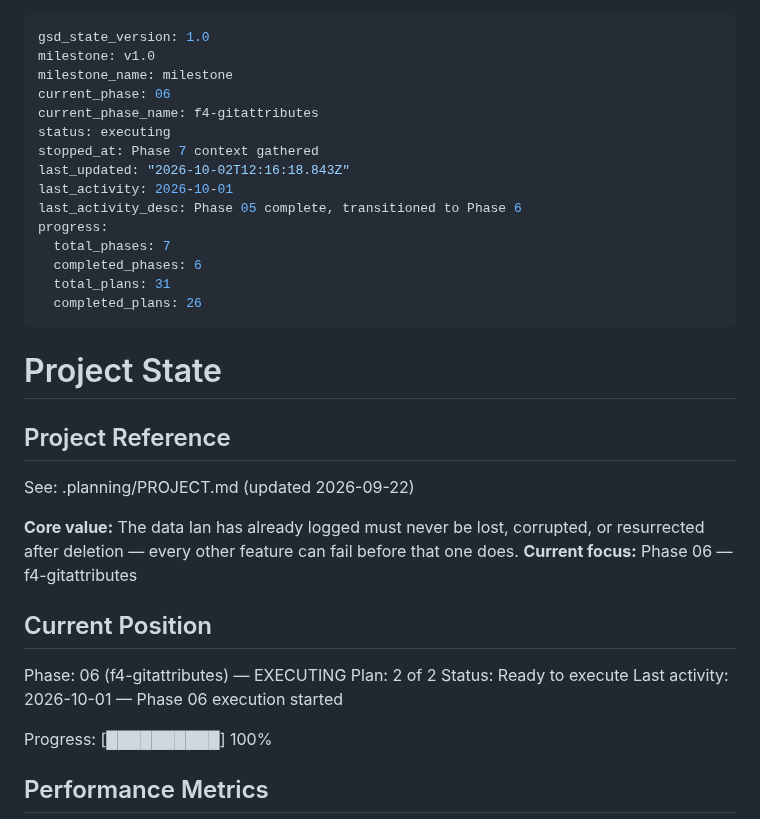
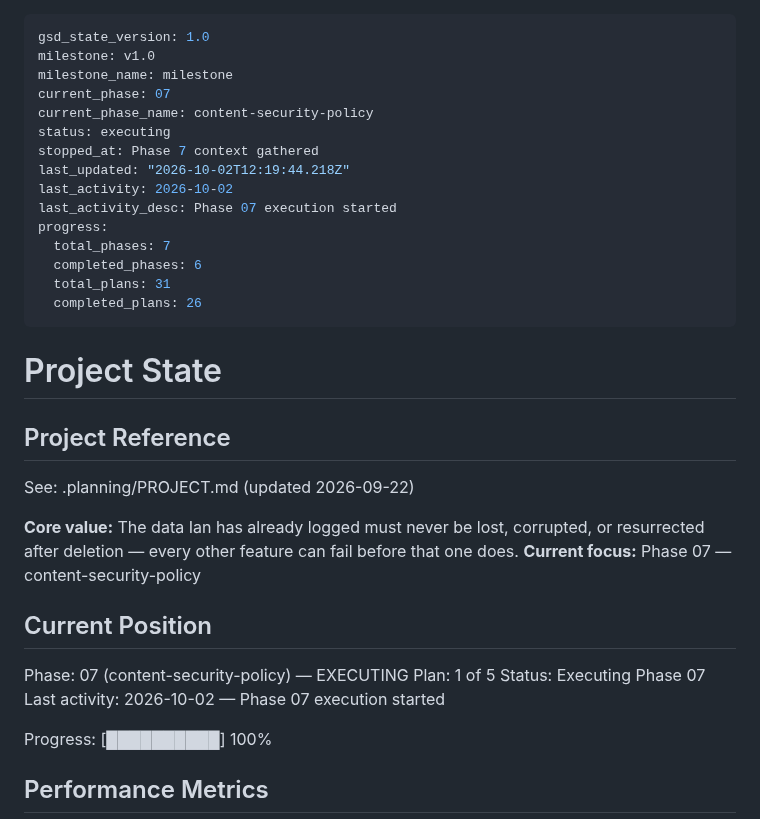
Before and after one commit to idbachmayer-boop/ppl-tracker, a Markdown page: .planning/STATE.md, the part around the change. GitHub-like rendering.

Commit message:
docs(state): begin phase 7 execution
Co-Authored-By: Claude Opus 5.5 <noreply@anthropic.com>

```diff
--- a/.planning/STATE.md
+++ b/.planning/STATE.md
@@ -2,13 +2,13 @@
 gsd_state_version: 1.0
 milestone: v1.0
 milestone_name: milestone
-current_phase: 06
-current_phase_name: f4-gitattributes
+current_phase: 07
+current_phase_name: content-security-policy
 status: executing
 stopped_at: Phase 7 context gathered
-last_updated: "2026-10-02T12:16:18.843Z"
-last_activity: 2026-10-01
-last_activity_desc: Phase 05 complete, transitioned to Phase 6
+last_updated: "2026-10-02T12:19:44.218Z"
+last_activity: 2026-10-02
+last_activity_desc: Phase 07 execution started
 progress:
   total_phases: 7
   completed_phases: 6
@@ -23,14 +23,14 @@ progress:
 See: .planning/PROJECT.md (updated 2026-09-22)
 
 **Core value:** The data Ian has already logged must never be lost, corrupted, or resurrected after deletion — every other feature can fail before that one does.
-**Current focus:** Phase 06 — f4-gitattributes
+**Current focus:** Phase 07 — content-security-policy
 
 ## Current Position
 
-Phase: 06 (f4-gitattributes) — EXECUTING
-Plan: 2 of 2
-Status: Ready to execute
-Last activity: 2026-10-01 — Phase 06 execution started
+Phase: 07 (content-security-policy) — EXECUTING
+Plan: 1 of 5
+Status: Executing Phase 07
+Last activity: 2026-10-02 — Phase 07 execution started
 
 Progress: [██████████] 100%
 
```
